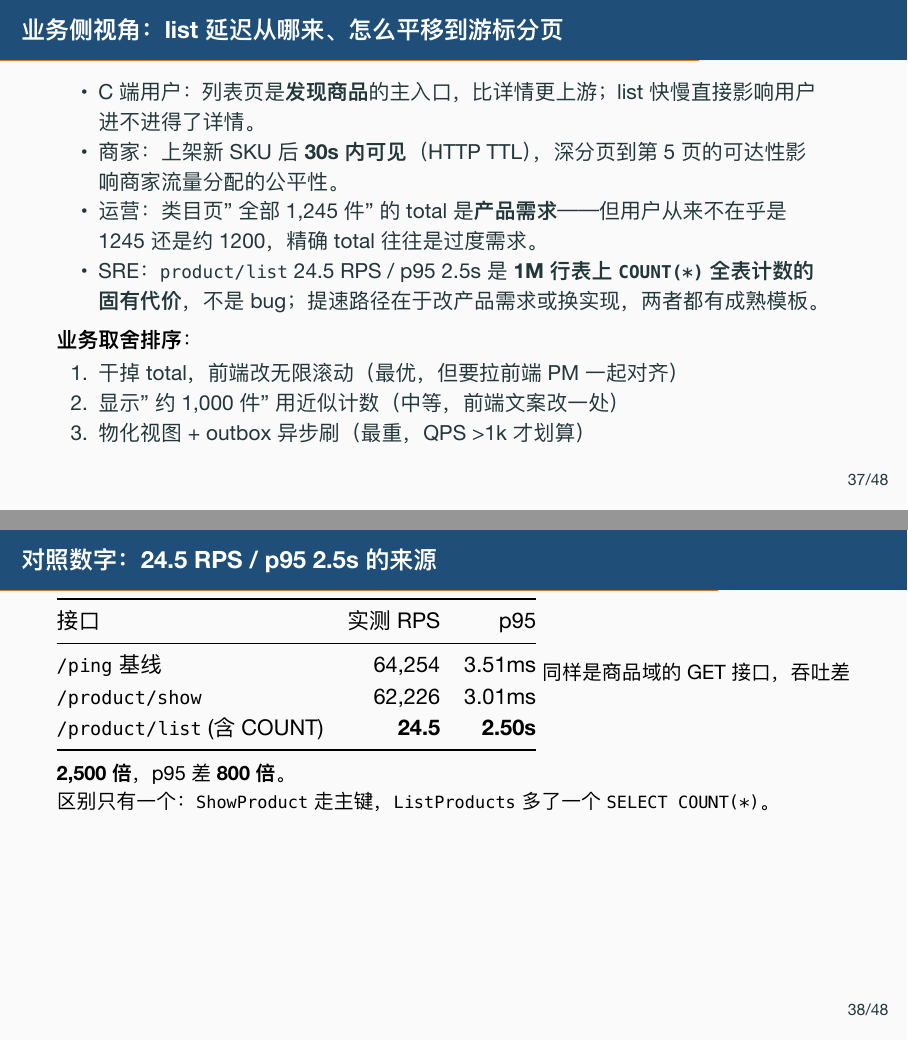
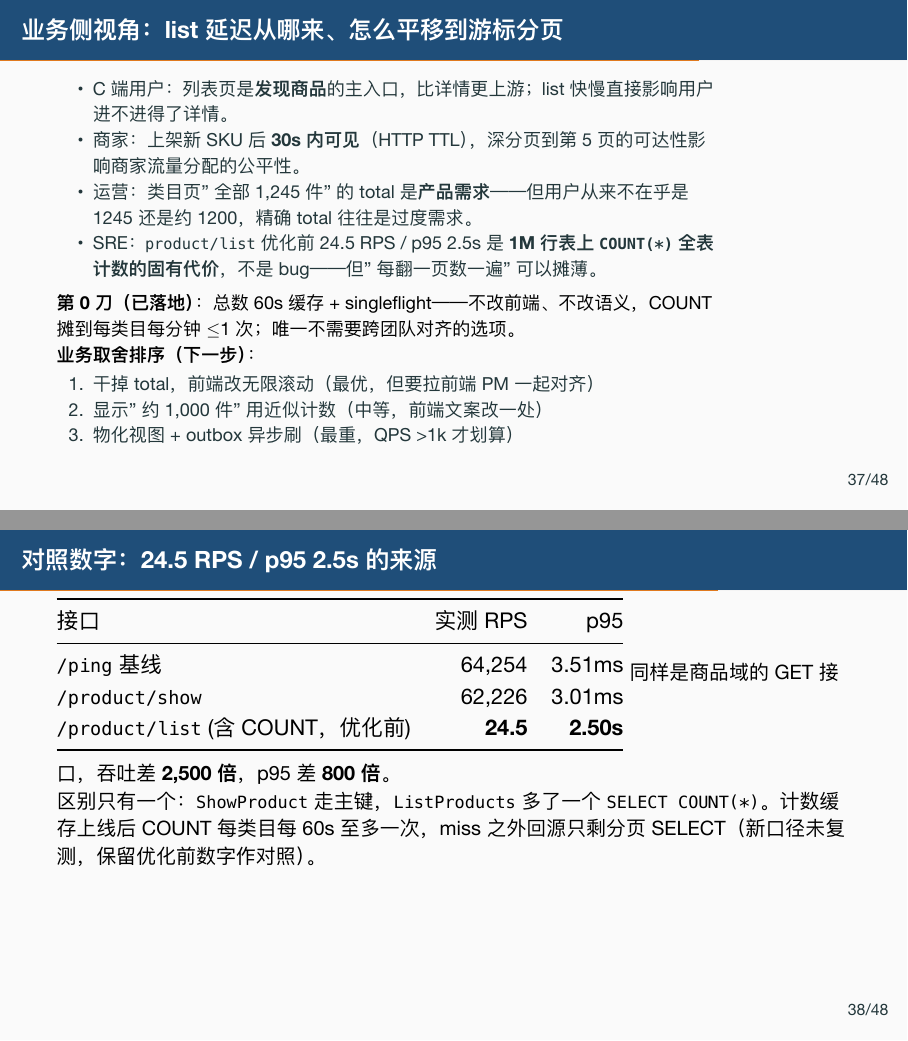
Before and after one commit to RedInn7/gomall, LaTeX slides (docs/slides/02-product-display.tex): pages 45 and 46 of 61, joined at a grey line. The pictures show the PDF file docs/slides/02-product-display.pdf that the author committed with the source.

Commit message:
docs(slides): 02 同步第 0 刀计数缓存口径，COUNT 帧补 service 调用点真代码

```diff
--- a/docs/slides/02-product-display.tex
+++ b/docs/slides/02-product-display.tex
@@ -79,7 +79,7 @@ Redis 命中率           & 内部 KPI  & $\ge$ 99\%      & N/A \\
 \end{tabular}
 \vspace{2mm}
 
-SLO 是\textbf{业务和技术之间的契约}：超了赔运营预算，没超就接受延迟。商品列表 24.5 RPS / p95 2.5s 在 P3 信息类口径下\textbf{未触发事故}（当前 QPS 远低于阈值），其延迟来自 \texttt{COUNT(*)} 全表计数这一已知特性；提速模板（游标分页）已在订单列表落地，可直接平移。
+SLO 是\textbf{业务和技术之间的契约}：超了赔运营预算，没超就接受延迟。商品列表优化前 24.5 RPS / p95 2.5s 未触发事故（P3 口径、QPS 低于阈值），延迟来自 \texttt{COUNT(*)} 全表计数；第 0 刀已落地——\textbf{总数 60s 缓存 + singleflight}，每类目每分钟至多数一遍，回源只剩分页 SELECT；游标分页模板（订单列表已落地）是下一步。
 \end{frame}
 
 \begin{frame}[shrink]{业务边界：这一节不解决什么}
@@ -104,7 +104,7 @@ SLO 是\textbf{业务和技术之间的契约}：超了赔运营预算，没超
   \item 商品详情页是首屏黄金 1 秒，缓存命中 vs 回源 DB 在业务上差多少。
   \item Cache Aside 读路径 + 双删写路径，为什么\textbf{业务必须接受}最终一致而不是强一致。
   \item HTTP cache (ETag + Cache-Control) 哪几个接口能挂、TTL 怎么定。
-  \item \texttt{product/list} 跑 24.5 RPS / p95 2.5s，全表 \texttt{COUNT(*)} 的代价从业务侧怎么解读、怎么平移到游标分页。
+  \item \texttt{product/list} 优化前 24.5 RPS / p95 2.5s，全表 \texttt{COUNT(*)} 的代价从业务侧怎么解读、第 0 刀（60s 计数缓存）怎么砍。
 \end{itemize}
 \end{frame}
 
@@ -137,7 +137,7 @@ PK 回源 DB & 3.01ms (p95)        & 6 万级    & 与 ping 同量级 \\
 \end{tabular}
 \vspace{2mm}
 \small "回源" 不可怕，"扫表" 才可怕。gomall \texttt{/product/show} 走主键 + 缓存兜底，业务侧从来不是瓶颈；
-\texttt{/product/list} 的延迟全部来自 \texttt{COUNT(*)} 全表计数，正是下文要量化拆解的对象。
+\texttt{/product/list} 优化前的延迟全部来自 \texttt{COUNT(*)} 全表计数，正是下文要量化拆解的对象（第 0 刀 60s 计数缓存已摊薄）。
 \end{frame}
 
 % ============================================================
@@ -617,10 +617,11 @@ func LoadProductOnce(id uint, load func() (interface{}, error)) (interface{}, er
   \item C 端用户：列表页是\textbf{发现商品}的主入口，比详情更上游；list 快慢直接影响用户进不进得了详情。
   \item 商家：上架新 SKU 后\textbf{30s 内可见}（HTTP TTL），深分页到第 5 页的可达性影响商家流量分配的公平性。
   \item 运营：类目页 "全部 1{,}245 件" 的 total 是\textbf{产品需求} —— 但用户从来不在乎是 1245 还是约 1200，精确 total 往往是过度需求。
-  \item SRE：\texttt{product/list} 24.5 RPS / p95 2.5s 是\textbf{1M 行表上 \texttt{COUNT(*)} 全表计数的固有代价}，不是 bug；提速路径在于改产品需求或换实现，两者都有成熟模板。
+  \item SRE：\texttt{product/list} 优化前 24.5 RPS / p95 2.5s 是\textbf{1M 行表上 \texttt{COUNT(*)} 全表计数的固有代价}，不是 bug——但"每翻一页数一遍"可以摊薄。
 \end{itemize}
 \vspace{1mm}
-\textbf{业务取舍排序}：
+\textbf{第 0 刀（已落地）}：总数 60s 缓存 + singleflight——不改前端、不改语义，COUNT 摊到每类目每分钟 $\le$1 次；唯一不需要跨团队对齐的选项。\\
+\textbf{业务取舍排序（下一步）}：
 \begin{enumerate}
   \item 干掉 total，前端改无限滚动（最优，但要拉前端 PM 一起对齐）
   \item 显示"约 1{,}000 件"用近似计数（中等，前端文案改一处）
@@ -635,12 +636,12 @@ func LoadProductOnce(id uint, load func() (interface{}, error)) (interface{}, er
 \midrule
 \texttt{/ping} 基线          & 64{,}254 & 3.51ms \\
 \texttt{/product/show}      & 62{,}226 & 3.01ms \\
-\texttt{/product/list} (含 COUNT) & \textbf{24.5}    & \textbf{2.50s} \\
+\texttt{/product/list} (含 COUNT，优化前) & \textbf{24.5}    & \textbf{2.50s} \\
 \bottomrule
 \end{tabular}
 \vspace{2mm}
 \small 同样是商品域的 GET 接口，吞吐差 \textbf{2{,}500 倍}，p95 差 \textbf{800 倍}。\\
-区别只有一个：\texttt{ShowProduct} 走主键，\texttt{ListProducts} 多了一个 \texttt{SELECT COUNT(*)}。
+区别只有一个：\texttt{ShowProduct} 走主键，\texttt{ListProducts} 多了一个 \texttt{SELECT COUNT(*)}。计数缓存上线后 COUNT 每类目每 60s 至多一次，miss 之外回源只剩分页 SELECT（新口径未复测，保留优化前数字作对照）。
 \end{frame}
 
 \begin{frame}[shrink]{扫表示意：1M 行的 COUNT 怎么炸的}
@@ -854,7 +862,7 @@ A：击穿=单 key 过期瞬时并发回源（SETNX 跨进程互斥）—— 双
 \begin{frame}[shrink]{面试 Q\&A（三）：SLO 与监控篇}
 \small
 \textbf{Q9}：商品详情背的 SLO 是什么？什么时候算事故？\\
-A：P1 信息类 99.9\% / p99 \textless 200ms，实测 p95 3ms 有 60 倍余量。事故触发：p99 \textgreater 200ms 持续 5min，或可用率跌破 99.9\%（年宕 8.76h 预算）。商品列表 24.5 RPS / p95 2.5s 当前 \textbf{不算事故}（P3 上限 1s 但 QPS 远低于阈值），延迟来自全表 \texttt{COUNT(*)}，QPS 增长前可平移游标分页模板提速。
+A：P1 信息类 99.9\% / p99 \textless 200ms，实测 p95 3ms 有 60 倍余量。事故触发：p99 \textgreater 200ms 持续 5min，或可用率跌破 99.9\%（年宕 8.76h 预算）。商品列表优化前 24.5 RPS / p95 2.5s \textbf{不算事故}（P3 上限 1s 但 QPS 远低于阈值）；现总数已上 60s 缓存 + singleflight，回源只剩分页 SELECT，深分页再平移游标分页模板。
 
 \vspace{1mm}
 \textbf{Q10}：DB 实际承担多少 QPS 怎么算？哪层掉了会怎样？\\
@@ -862,7 +870,7 @@ A：链式公式 $Q \cdot (1-h_1)(1-h_2)(1-h_3)$。浏览器 60\% / CDN 20\% / R
 
 \vspace{1mm}
 \textbf{Q11}：\texttt{COUNT(*)} 四种修法业务上怎么选？谁能拍板？\\
-A：QPS \textless 1k 加索引（后端独立决定）；要"约 1000 件"文案用近似计数（要拉产品对文案）；类目稳定且 QPS \textgreater 1k 上物化视图（架构师拍板）；无限滚动 = 最优解但要前端 PM + 产品三方对齐。\textbf{业务取舍优先级 \textgreater 技术选型}。
+A：第 0 刀 60s 计数缓存已落地（后端独立决定、零对齐成本）；QPS \textless 1k 加索引（后端独立决定）；要"约 1000 件"文案用近似计数（要拉产品对文案）；类目稳定且 QPS \textgreater 1k 上物化视图（架构师拍板）；无限滚动 = 最优解但要前端 PM + 产品三方对齐。\textbf{业务取舍优先级 \textgreater 技术选型}。
 
 \vspace{1mm}
 \textbf{Q12}：百万级 DAU 时需要分库分表吗？\\
```
Also changed, not shown: docs/slides/02-product-display.pdf, docs/slides/02-product-display.tex (13 more changed lines).
